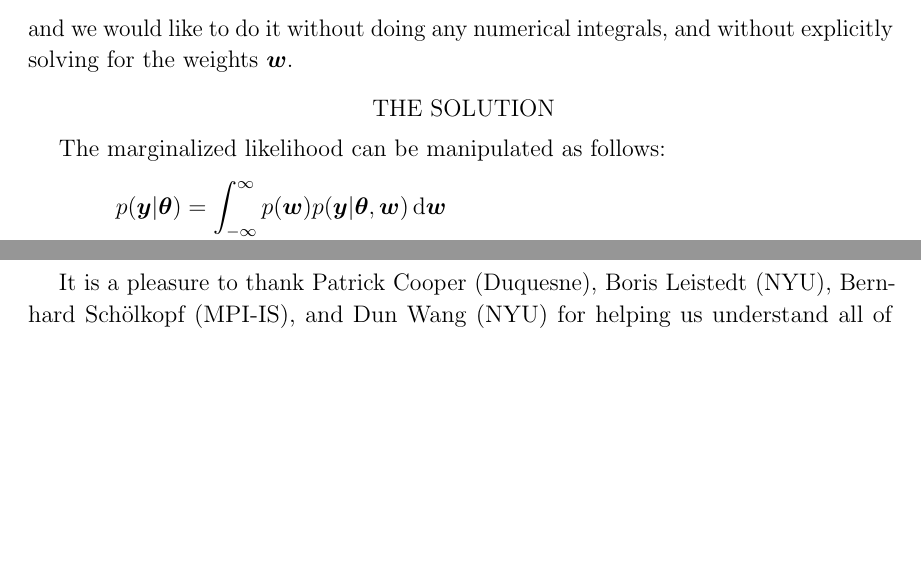
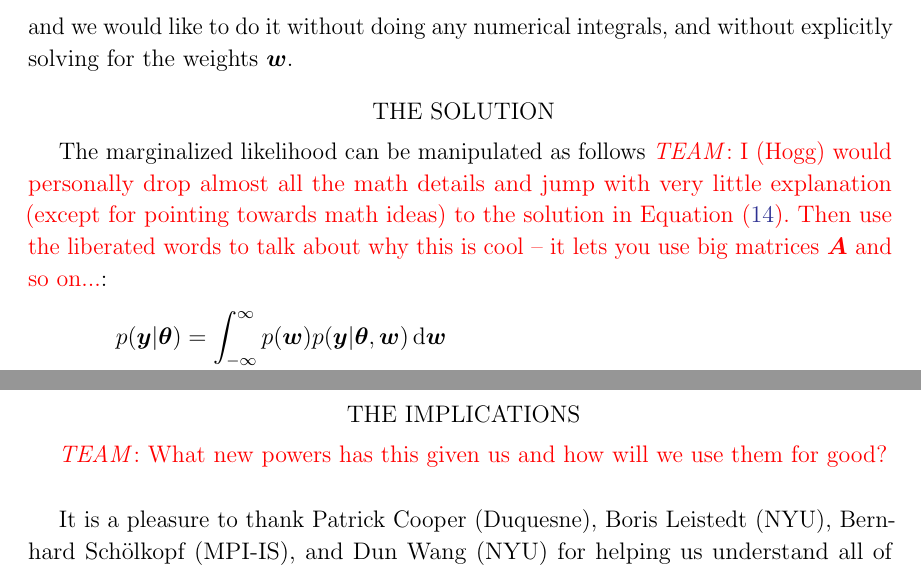
Before and after one commit to dfm/linear-models, a LaTeX paper (ms.tex): two parts of pages 3 and 4 of 5 before the commit and two parts of pages 3 and 5 of 5 after it, joined at a grey line, cut so that both start at the same text, the shorter picture padded with empty space. Compiled offline with pdfLaTeX.

Commit message:
notes to team

```diff
--- a/ms.tex
+++ b/ms.tex
@@ -166,7 +166,7 @@ explicitly solving for the weights $\vw$.
 
 \section{The solution}
 
-The marginalized likelihood can be manipulated as follows:
+The marginalized likelihood can be manipulated as follows \alltodo{I (Hogg) would personally drop almost all the math details and jump with very little explanation (except for pointing towards math ideas) to the solution in \eq{p(y|t)normal}. Then use the liberated words to talk about why this is cool -- it lets you use big matrices $\mA$ and so on...}:
 \begin{align}
 \eqlabel{integral}
 p(\vy | \vt) &= \int_{-\infty}^{\infty} p(\vw) p(\vy | \vt, \vw) \dd\vw \nonumber \\
@@ -276,6 +276,10 @@ $\bvec{m}$ and covariance $\bvec{\Sigma}_\bvec{m}$ given by
     \mA^\top \mL \mA
 \end{align}
 
+\section{The implications}
+
+\alltodo{What new powers has this given us and how will we use them for good?}
+
 \acknowledgements
 It is a pleasure to thank
   Patrick Cooper (Duquesne),
```
